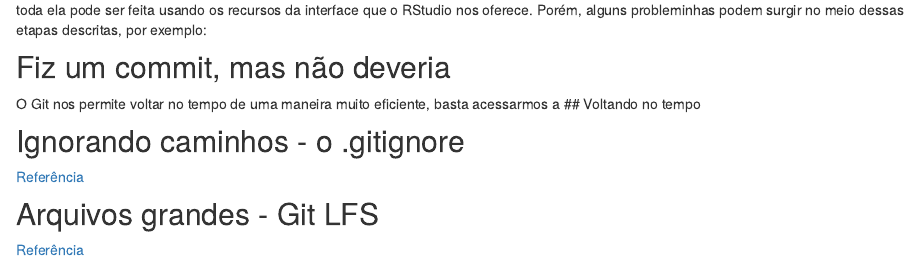
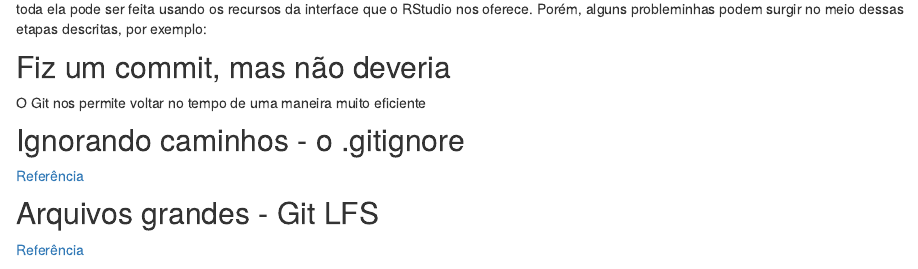
Before and after one commit to GabrielNakamura/Curso_UFRGS_organizacao_de_dados, an R Markdown document (Git_comandos_basicos.Rmd): the page in a window 1100 px wide, from 1510 px down before the commit and from 1560 px down after it, so that both start at the same text. The pictures show the output file Git_comandos_basicos.html that the author committed with the source, opened offline; library style sheets and scripts come from the installed R packages.

```diff
--- a/Git_comandos_basicos.Rmd
+++ b/Git_comandos_basicos.Rmd
@@ -58,9 +58,7 @@
 
 ## Fiz um commit, mas não deveria
 
-O Git nos permite voltar no tempo de uma maneira muito eficiente, basta acessarmos a
-## Voltando no tempo
-
+O Git nos permite voltar no tempo de uma maneira muito eficiente
 
 ## Ignorando caminhos - o .gitignore
 
```
Also changed, not shown: Git_comandos_basicos.html, Intro_Git.html, Git_comandos_basicos.Rmd (2 more changed lines).
